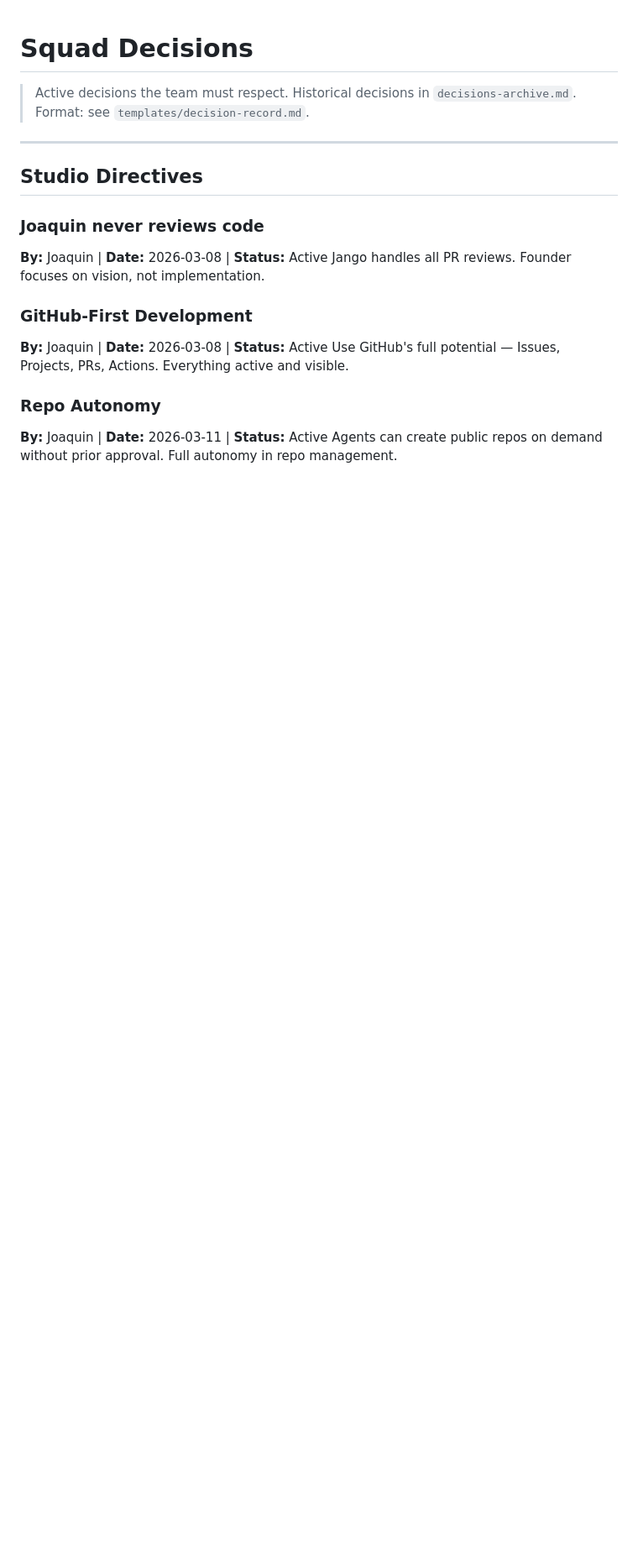
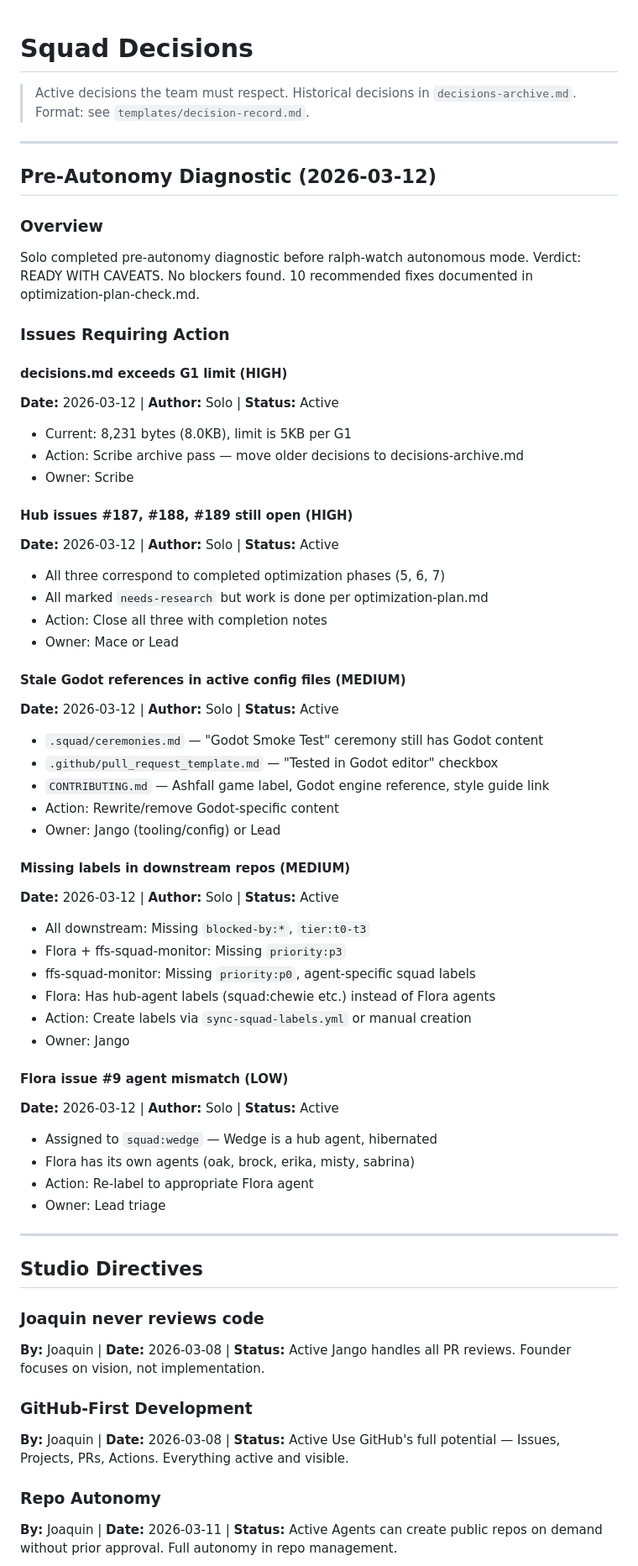
Before and after one commit to jperezdelreal/FirstFrameStudios, a Markdown page: .squad/decisions.md, the part around the change. Shown at 84% size. Rendered like a GitHub page; blank space fills up the shorter version.

```diff
--- a/.squad/decisions.md
+++ b/.squad/decisions.md
@@ -2,6 +2,52 @@
 
 > Active decisions the team must respect. Historical decisions in `decisions-archive.md`.
 > Format: see `templates/decision-record.md`.
+
+---
+
+## Pre-Autonomy Diagnostic (2026-03-12)
+
+### Overview
+Solo completed pre-autonomy diagnostic before ralph-watch autonomous mode. Verdict: READY WITH CAVEATS. No blockers found. 10 recommended fixes documented in optimization-plan-check.md.
+
+### Issues Requiring Action
+
+#### decisions.md exceeds G1 limit (HIGH)
+**Date:** 2026-03-12 | **Author:** Solo | **Status:** Active
+- Current: 8,231 bytes (8.0KB), limit is 5KB per G1
+- Action: Scribe archive pass — move older decisions to decisions-archive.md
+- Owner: Scribe
+
+#### Hub issues #187, #188, #189 still open (HIGH)
+**Date:** 2026-03-12 | **Author:** Solo | **Status:** Active
+- All three correspond to completed optimization phases (5, 6, 7)
+- All marked `needs-research` but work is done per optimization-plan.md
+- Action: Close all three with completion notes
+- Owner: Mace or Lead
+
+#### Stale Godot references in active config files (MEDIUM)
+**Date:** 2026-03-12 | **Author:** Solo | **Status:** Active
+- `.squad/ceremonies.md` — "Godot Smoke Test" ceremony still has Godot content
+- `.github/pull_request_template.md` — "Tested in Godot editor" checkbox
+- `CONTRIBUTING.md` — Ashfall game label, Godot engine reference, style guide link
+- Action: Rewrite/remove Godot-specific content
+- Owner: Jango (tooling/config) or Lead
+
+#### Missing labels in downstream repos (MEDIUM)
+**Date:** 2026-03-12 | **Author:** Solo | **Status:** Active
+- All downstream: Missing `blocked-by:*`, `tier:t0-t3`
+- Flora + ffs-squad-monitor: Missing `priority:p3`
+- ffs-squad-monitor: Missing `priority:p0`, agent-specific squad labels
+- Flora: Has hub-agent labels (squad:chewie etc.) instead of Flora agents
+- Action: Create labels via `sync-squad-labels.yml` or manual creation
+- Owner: Jango
+
+#### Flora issue #9 agent mismatch (LOW)
+**Date:** 2026-03-12 | **Author:** Solo | **Status:** Active
+- Assigned to `squad:wedge` — Wedge is a hub agent, hibernated
+- Flora has its own agents (oak, brock, erika, misty, sabrina)
+- Action: Re-label to appropriate Flora agent
+- Owner: Lead triage
 
 ---
 
```
Also changed, not shown: .squad/optimization-plan-check.md (added, +245 -0 lines), .squad/optimization-plan-review.md (added, +321 -0 lines).
